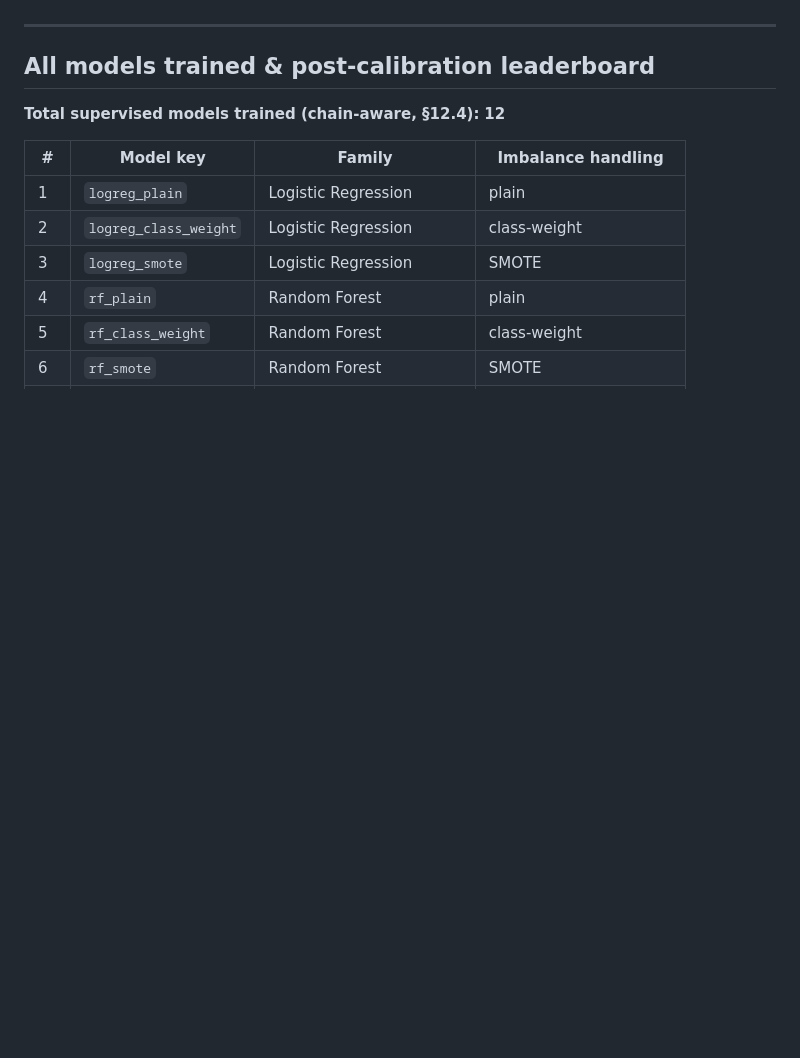
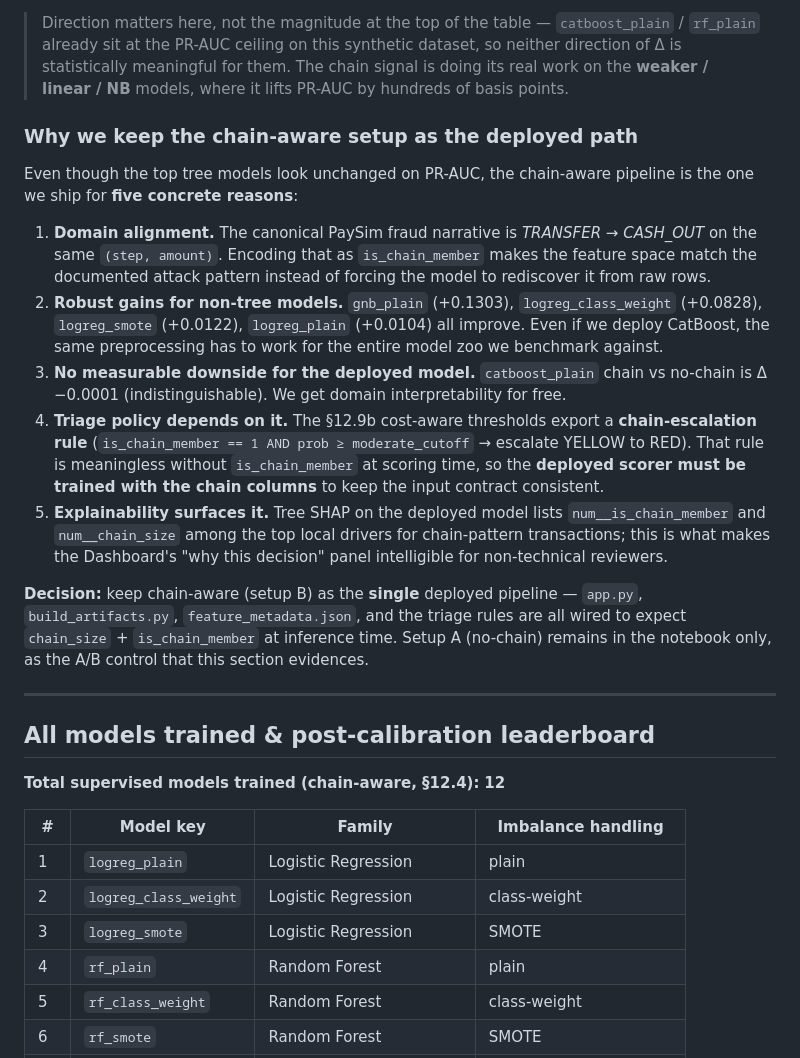
Before and after one commit to Snehasingh-21/PaySim-Fraud-Triage, a Markdown page: README.md, the part around one of its changes. Rendered like a GitHub page; blank space fills up the shorter version.

```diff
--- a/README.md
+++ b/README.md
@@ -70,3 +92,16 @@ PaySim simulates digital payment flows with extreme **class imbalance** (fraud i
+> Direction matters here, not the magnitude at the top of the table — `catboost_plain` / `rf_plain` already sit at the PR-AUC ceiling on this synthetic dataset, so neither direction of Δ is statistically meaningful for them. The chain signal is doing its real work on the **weaker / linear / NB** models, where it lifts PR-AUC by hundreds of basis points.
+
+### Why we keep the chain-aware setup as the deployed path
+
+Even though the top tree models look unchanged on PR-AUC, the chain-aware pipeline is the one we ship for **five concrete reasons**:
+
+1. **Domain alignment.** The canonical PaySim fraud narrative is *TRANSFER → CASH_OUT* on the same `(step, amount)`. Encoding that as `is_chain_member` makes the feature space match the documented attack pattern instead of forcing the model to rediscover it from raw rows.
+2. **Robust gains for non-tree models.** `gnb_plain` (+0.1303), `logreg_class_weight` (+0.0828), `logreg_smote` (+0.0122), `logreg_plain` (+0.0104) all improve. Even if we deploy CatBoost, the same preprocessing has to work for the entire model zoo we benchmark against.
+3. **No measurable downside for the deployed model.** `catboost_plain` chain vs no-chain is Δ −0.0001 (indistinguishable). We get domain interpretability for free.
+4. **Triage policy depends on it.** The §12.9b cost-aware thresholds export a **chain-escalation rule** (`is_chain_member == 1 AND prob ≥ moderate_cutoff` → escalate YELLOW to RED). That rule is meaningless without `is_chain_member` at scoring time, so the **deployed scorer must be trained with the chain columns** to keep the input contract consistent.
+5. **Explainability surfaces it.** Tree SHAP on the deployed model lists `num__is_chain_member` and `num__chain_size` among the top local drivers for chain-pattern transactions; this is what makes the Dashboard's "why this decision" panel intelligible for non-technical reviewers.
+
+**Decision:** keep chain-aware (setup B) as the **single** deployed pipeline — `app.py`, `build_artifacts.py`, `feature_metadata.json`, and the triage rules are all wired to expect `chain_size` + `is_chain_member` at inference time. Setup A (no-chain) remains in the notebook only, as the A/B control that this section evidences.
 
 ---
 
```
Also changed, not shown: other parts of README.md (+22 -0 lines).
